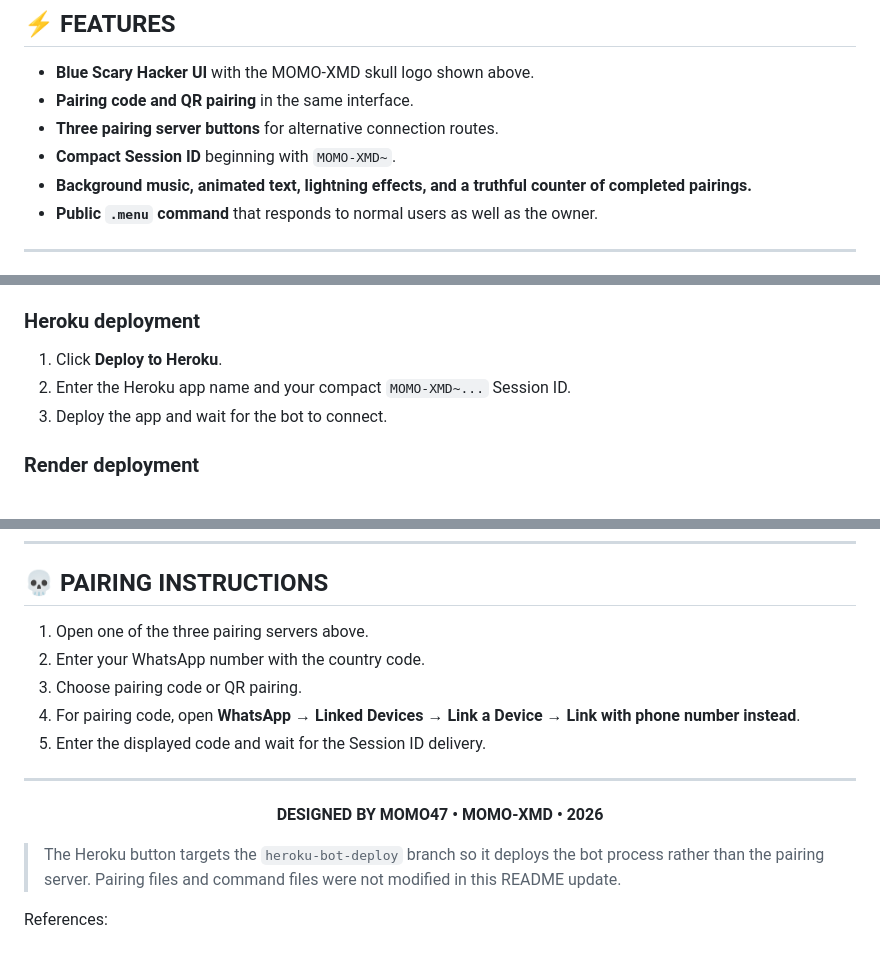
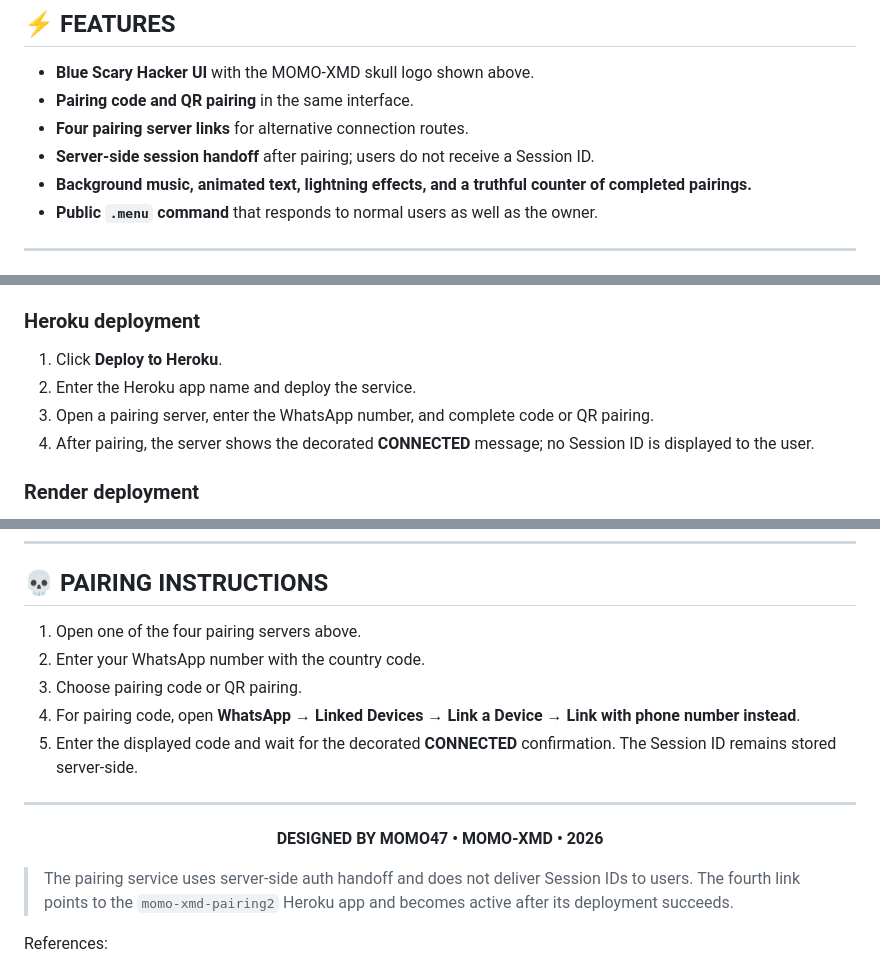
Before and after one commit to MOMO47-tech/MOMO-XMD, a Markdown page: README.md, 3 parts joined by grey strips. Rendered like a GitHub page.

Commit message:
Document fourth pairing link and connected flow

```diff
--- a/README.md
+++ b/README.md
@@ -23,8 +23,8 @@
 
 - **Blue Scary Hacker UI** with the MOMO-XMD skull logo shown above.
 - **Pairing code and QR pairing** in the same interface.
-- **Three pairing server buttons** for alternative connection routes.
-- **Compact Session ID** beginning with `MOMO-XMD~`.
+- **Four pairing server links** for alternative connection routes.
+- **Server-side session handoff** after pairing; users do not receive a Session ID.
 - **Background music, animated text, lightning effects, and a truthful counter of completed pairings.**
 - **Public `.menu` command** that responds to normal users as well as the owner.
 
@@ -55,8 +56,9 @@
 ### Heroku deployment
 
 1. Click **Deploy to Heroku**.
-2. Enter the Heroku app name and your compact `MOMO-XMD~...` Session ID.
-3. Deploy the app and wait for the bot to connect.
+2. Enter the Heroku app name and deploy the service.
+3. Open a pairing server, enter the WhatsApp number, and complete code or QR pairing.
+4. After pairing, the server shows the decorated **CONNECTED** message; no Session ID is displayed to the user.
 
 ### Render deployment
 
@@ -84,11 +86,11 @@
 
 ## 💀 PAIRING INSTRUCTIONS
 
-1. Open one of the three pairing servers above.
+1. Open one of the four pairing servers above.
 2. Enter your WhatsApp number with the country code.
 3. Choose pairing code or QR pairing.
 4. For pairing code, open **WhatsApp → Linked Devices → Link a Device → Link with phone number instead**.
-5. Enter the displayed code and wait for the Session ID delivery.
+5. Enter the displayed code and wait for the decorated **CONNECTED** confirmation. The Session ID remains stored server-side.
 
 ---
 
@@ -96,8 +98,8 @@
   <strong>DESIGNED BY MOMO47 • MOMO-XMD • 2026</strong>
 </p>
 
-> The Heroku button targets the `heroku-bot-deploy` branch so it deploys the bot process rather than the pairing server.
-> Pairing files and command files were not modified in this README update.
+> The pairing service uses server-side auth handoff and does not deliver Session IDs to users.
+> The fourth link points to the `momo-xmd-pairing2` Heroku app and becomes active after its deployment succeeds.
 
 References:
 - [MOMO-XMD repository](https://github.com/MOMO47-tech/MOMO-XMD)
```
Also changed, not shown: other parts of README.md (+1 -0 lines).
